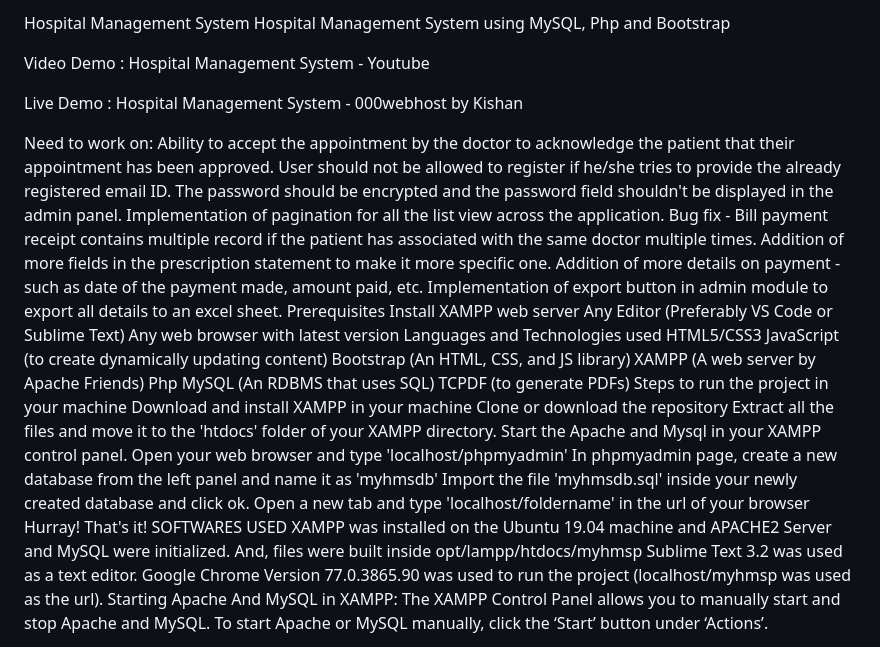
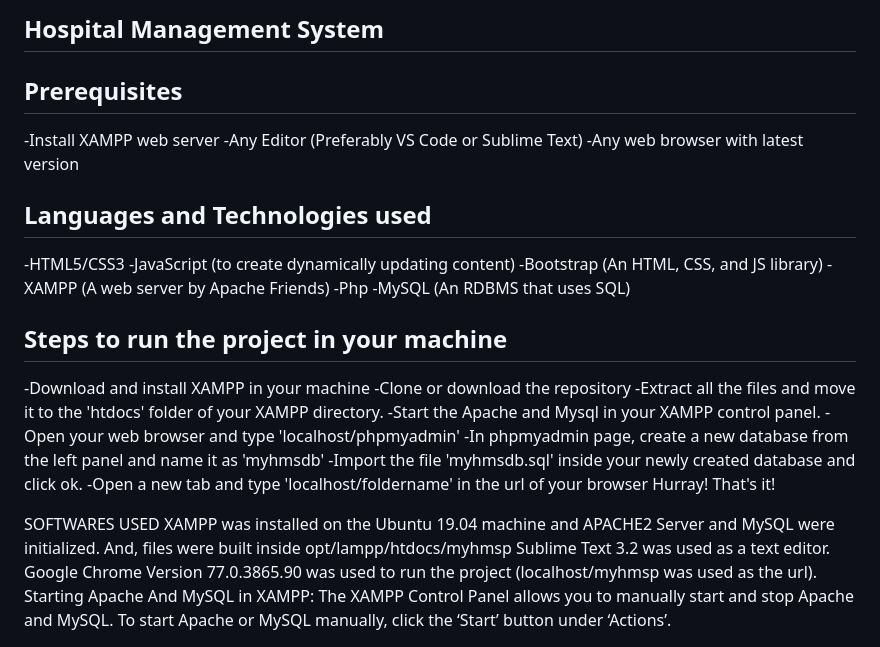
Before and after one commit to Nikol-git/Food-Blog-Website, a Markdown page: README.md, the part around the change. Rendered like a GitHub page.

```diff
--- a/README.md
+++ b/README.md
@@ -1,41 +1,29 @@
-Hospital Management System
-Hospital Management System using MySQL, Php and Bootstrap
+## Hospital Management System
 
-Video Demo : Hospital Management System - Youtube
+## Prerequisites
+-Install XAMPP web server
+-Any Editor (Preferably VS Code or Sublime Text)
+-Any web browser with latest version
 
-Live Demo : Hospital Management System - 000webhost by Kishan
+## Languages and Technologies used
+-HTML5/CSS3
+-JavaScript (to create dynamically updating content)
+-Bootstrap (An HTML, CSS, and JS library)
+-XAMPP (A web server by Apache Friends)
+-Php
+-MySQL (An RDBMS that uses SQL)
 
-Need to work on:
-Ability to accept the appointment by the doctor to acknowledge the patient that their appointment has been approved.
-User should not be allowed to register if he/she tries to provide the already registered email ID.
-The password should be encrypted and the password field shouldn't be displayed in the admin panel.
-Implementation of pagination for all the list view across the application.
-Bug fix - Bill payment receipt contains multiple record if the patient has associated with the same doctor multiple times.
-Addition of more fields in the prescription statement to make it more specific one.
-Addition of more details on payment - such as date of the payment made, amount paid, etc.
-Implementation of export button in admin module to export all details to an excel sheet.
-Prerequisites
-Install XAMPP web server
-Any Editor (Preferably VS Code or Sublime Text)
-Any web browser with latest version
-Languages and Technologies used
-HTML5/CSS3
-JavaScript (to create dynamically updating content)
-Bootstrap (An HTML, CSS, and JS library)
-XAMPP (A web server by Apache Friends)
-Php
-MySQL (An RDBMS that uses SQL)
-TCPDF (to generate PDFs)
-Steps to run the project in your machine
-Download and install XAMPP in your machine
-Clone or download the repository
-Extract all the files and move it to the 'htdocs' folder of your XAMPP directory.
-Start the Apache and Mysql in your XAMPP control panel.
-Open your web browser and type 'localhost/phpmyadmin'
-In phpmyadmin page, create a new database from the left panel and name it as 'myhmsdb'
-Import the file 'myhmsdb.sql' inside your newly created database and click ok.
-Open a new tab and type 'localhost/foldername' in the url of your browser
+## Steps to run the project in your machine
+-Download and install XAMPP in your machine
+-Clone or download the repository
+-Extract all the files and move it to the 'htdocs' folder of your XAMPP directory.
+-Start the Apache and Mysql in your XAMPP control panel.
+-Open your web browser and type 'localhost/phpmyadmin'
+-In phpmyadmin page, create a new database from the left panel and name it as 'myhmsdb'
+-Import the file 'myhmsdb.sql' inside your newly created database and click ok.
+-Open a new tab and type 'localhost/foldername' in the url of your browser
 Hurray! That's it!
+
 SOFTWARES USED
 XAMPP was installed on the Ubuntu 19.04 machine and APACHE2 Server and MySQL were initialized. And, files were built inside opt/lampp/htdocs/myhmsp
 Sublime Text 3.2 was used as a text editor.
```
